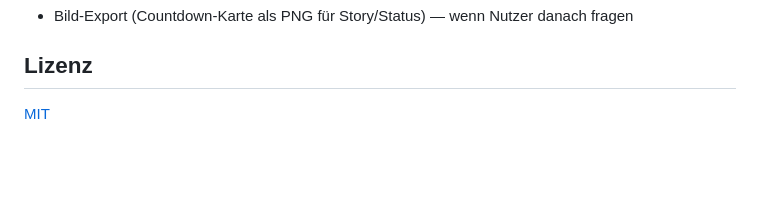
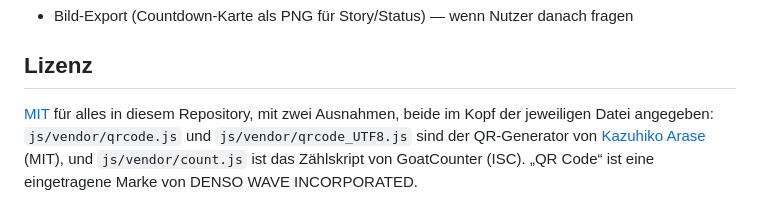
Before and after one commit to Dennismit2n/bigday, a Markdown page: README.de.md, the part around the change. GitHub-like rendering; blank space fills up the shorter version.

```diff
--- a/README.de.md
+++ b/README.de.md
@@ -51,4 +51,4 @@ Die Oberflächentexte liegen in [js/i18n.js](js/i18n.js). Einige Übersetzungen
 
 ## Lizenz
 
-[MIT](LICENSE)
+[MIT](LICENSE) für alles in diesem Repository, mit zwei Ausnahmen, beide im Kopf der jeweiligen Datei angegeben: `js/vendor/qrcode.js` und `js/vendor/qrcode_UTF8.js` sind der QR-Generator von [Kazuhiko Arase](https://github.com/kazuhikoarase/qrcode-generator) (MIT), und `js/vendor/count.js` ist das Zählskript von GoatCounter (ISC). „QR Code“ ist eine eingetragene Marke von DENSO WAVE INCORPORATED.
```
Also changed, not shown: README.md (+1 -1 lines).
